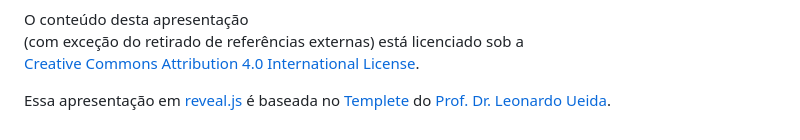
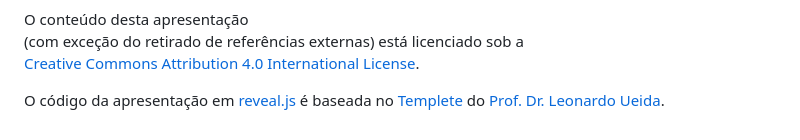
Before and after one commit to MuriloHMoreira/aula_concurso, a Markdown page: slides.md, the part around the change. Rendered like a GitHub page.

Commit message:
Update attribution to template

```diff
--- a/slides.md
+++ b/slides.md
@@ -190,6 +190,6 @@ está licenciado sob a <br> [Creative Commons Attribution 4.0 International Lice
 </div>
 <div class="footnote dark">
 
-Essa apresentação em [reveal.js](https://revealjs.com) é baseada no [Templete](https://github.com/leouieda/talk-template) do [Prof. Dr. Leonardo Ueida](https://www.leouieda.com).
+O código da apresentação em [reveal.js](https://revealjs.com) é baseada no [Templete](https://github.com/leouieda/talk-template) do [Prof. Dr. Leonardo Ueida](https://www.leouieda.com).
 
 </div>
```
